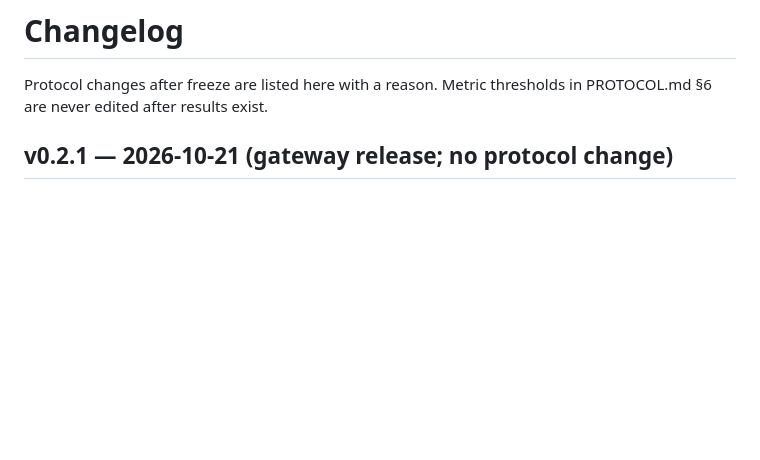
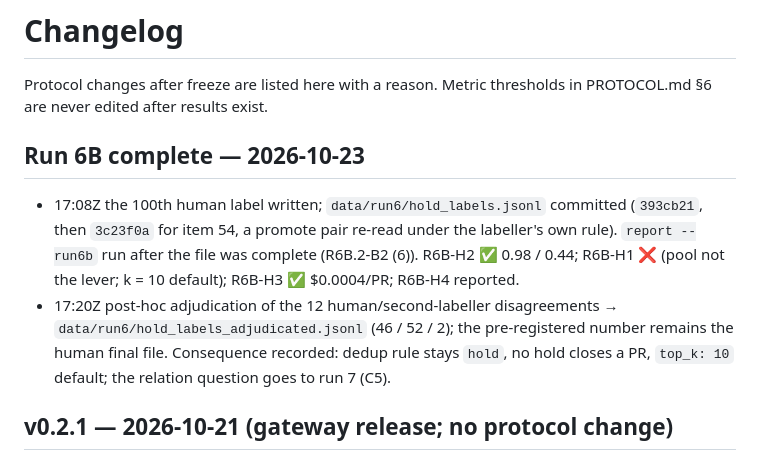
Before and after one commit to haalp/mergeone, a Markdown page: CHANGELOG.md, the part around the change. Rendered like a GitHub page; blank space fills up the shorter version.

```diff
--- a/CHANGELOG.md
+++ b/CHANGELOG.md
@@ -1,6 +1,15 @@
 # Changelog
 
 Protocol changes after freeze are listed here with a reason. Metric thresholds in PROTOCOL.md §6 are never edited after results exist.
+
+## Run 6B complete — 2026-10-23
+
+- 17:08Z the 100th human label written; `data/run6/hold_labels.jsonl` committed (`393cb21`, then `3c23f0a` for item 54, a
+  promote pair re-read under the labeller's own rule). `report --run6b` run after the file was complete (R6B.2-B2 (6)).
+  R6B-H2 ✅ 0.98 / 0.44; R6B-H1 ❌ (pool not the lever; k = 10 default); R6B-H3 ✅ $0.0004/PR; R6B-H4 reported.
+- 17:20Z post-hoc adjudication of the 12 human/second-labeller disagreements → `data/run6/hold_labels_adjudicated.jsonl`
+  (46 / 52 / 2); the pre-registered number remains the human final file. Consequence recorded: dedup rule stays `hold`,
+  no hold closes a PR, `top_k: 10` default; the relation question goes to run 7 (C5).
 
 ## v0.2.1 — 2026-10-21 (gateway release; no protocol change)
 
```
Also changed, not shown: README.md (+4 -3 lines), docs/EVIDENCE.md (+6 -2 lines).
